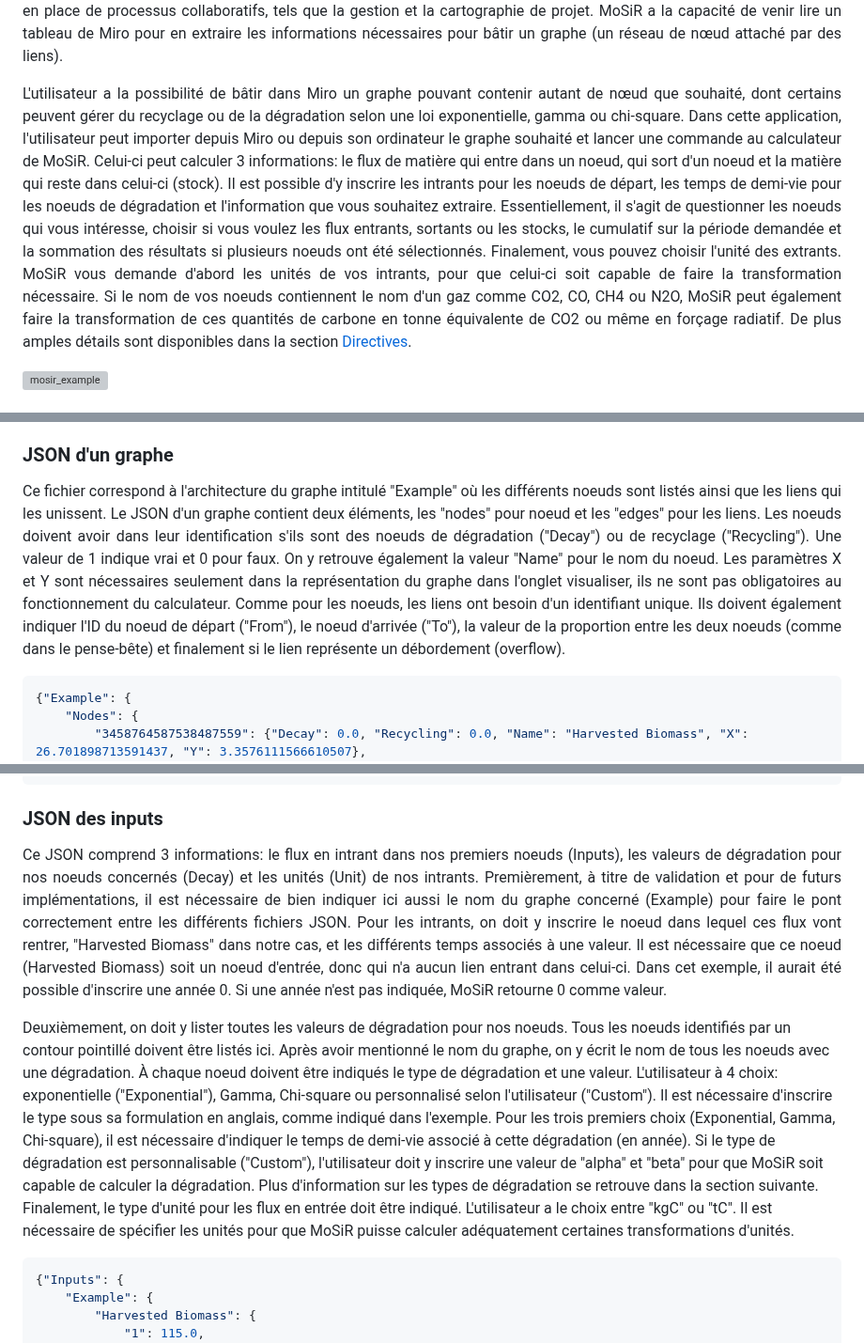
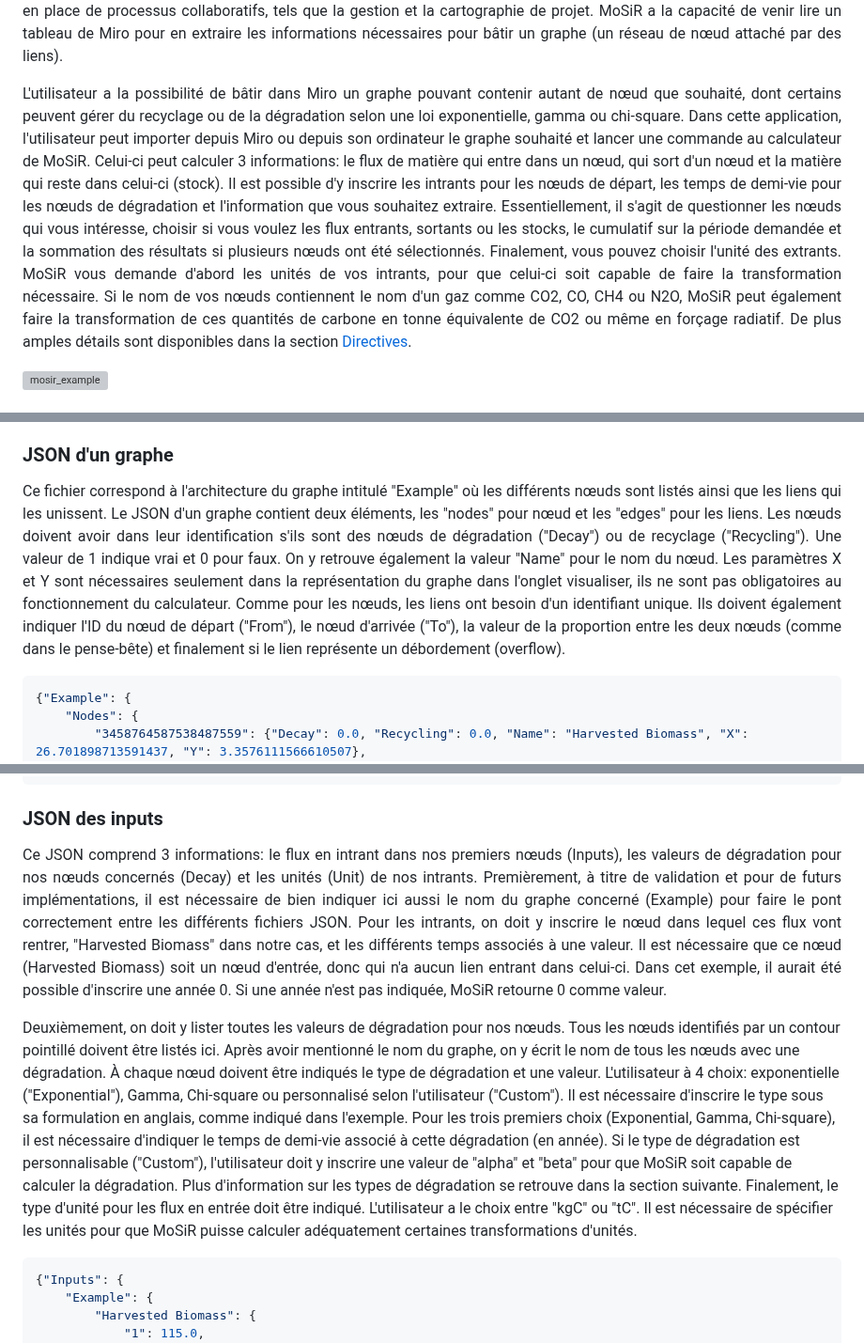
Before and after one commit to Bureau-du-Forestier-en-chef/MoSiR, a Markdown page: README.md, 3 parts joined by grey strips. Shown at 94% size. Rendered like a GitHub page; folded sections open; grey boxes are pictures that could not be loaded.

````diff
--- a/README.md
+++ b/README.md
@@ -61,7 +61,7 @@ MoSiR est hautement adaptable et permet ainsi de réaliser des analyses, quelle
 MoSiR comporte deux volets: un calculateur et une interface web. MoSiR est à la base un calculateur sous forme de package Python. Une application utilisant une interface web a été effectuée pour faciliter son utilisation sans devoir passer par Python. L'interface MoSiR utilise de même la plateforme Miro pour faciliter la création de réseau de produit du bois. Miro est une application en ligne qui permet à l'utilisateur de travailler sur des tableaux blancs facilitant notamment la mise en place de processus collaboratifs, tels que la gestion et la cartographie de projet. MoSiR a la capacité de venir lire un tableau de Miro pour en extraire les informations nécessaires pour bâtir un graphe (un réseau de nœud attaché par des liens).
 </p>
 <p align = "justify">
-L'utilisateur a la possibilité de bâtir dans Miro un graphe pouvant contenir autant de nœud que souhaité, dont certains peuvent gérer du recyclage ou de la dégradation selon une loi exponentielle, gamma ou chi-square. Dans cette application, l'utilisateur peut importer depuis Miro ou depuis son ordinateur le graphe souhaité et lancer une commande au calculateur de MoSiR. Celui-ci peut calculer 3 informations: le flux de matière qui entre dans un noeud, qui sort d'un noeud et la matière qui reste dans celui-ci (stock).  Il est possible d'y inscrire les intrants pour les noeuds de départ, les temps de demi-vie pour les noeuds de dégradation et l'information que vous souhaitez extraire. Essentiellement, il s'agit de questionner les noeuds qui vous intéresse, choisir si vous voulez les flux entrants, sortants ou les stocks, le cumulatif sur la période demandée et la sommation des résultats si plusieurs noeuds ont été sélectionnés. Finalement, vous pouvez choisir l'unité des extrants. MoSiR vous demande d'abord les unités de vos intrants, pour que celui-ci soit capable de faire la transformation nécessaire. Si le nom de vos noeuds contiennent le nom d'un gaz comme CO2, CO, CH4 ou N2O, MoSiR peut également faire la transformation de ces quantités de carbone en tonne équivalente de CO2 ou même en forçage radiatif. De plus amples détails sont disponibles dans la section <a href="#Directives">Directives</a>.
+L'utilisateur a la possibilité de bâtir dans Miro un graphe pouvant contenir autant de nœud que souhaité, dont certains peuvent gérer du recyclage ou de la dégradation selon une loi exponentielle, gamma ou chi-square. Dans cette application, l'utilisateur peut importer depuis Miro ou depuis son ordinateur le graphe souhaité et lancer une commande au calculateur de MoSiR. Celui-ci peut calculer 3 informations: le flux de matière qui entre dans un nœud, qui sort d'un nœud et la matière qui reste dans celui-ci (stock).  Il est possible d'y inscrire les intrants pour les nœuds de départ, les temps de demi-vie pour les nœuds de dégradation et l'information que vous souhaitez extraire. Essentiellement, il s'agit de questionner les nœuds qui vous intéresse, choisir si vous voulez les flux entrants, sortants ou les stocks, le cumulatif sur la période demandée et la sommation des résultats si plusieurs nœuds ont été sélectionnés. Finalement, vous pouvez choisir l'unité des extrants. MoSiR vous demande d'abord les unités de vos intrants, pour que celui-ci soit capable de faire la transformation nécessaire. Si le nom de vos nœuds contiennent le nom d'un gaz comme CO2, CO, CH4 ou N2O, MoSiR peut également faire la transformation de ces quantités de carbone en tonne équivalente de CO2 ou même en forçage radiatif. De plus amples détails sont disponibles dans la section <a href="#Directives">Directives</a>.
 </p>
 
  ![mosir_example](https://github.com/Landry-G/MoSiR_images/blob/main/mosir_example.gif)
@@ -268,8 +268,8 @@ Le calculateur de MoSiR doit lire des fichiers JSON pour fonctionner. En utilisa
 ### JSON d'un graphe
 
 <p align = "justify">
-  Ce fichier correspond à l'architecture du graphe intitulé "Example" où les différents noeuds sont listés ainsi que les liens qui les unissent. Le JSON d'un graphe contient deux éléments, les "nodes" pour noeud et les "edges" pour les liens. Les noeuds doivent avoir dans leur identification s'ils sont des noeuds de dégradation ("Decay") ou de recyclage ("Recycling"). Une valeur de 1 indique vrai et 0 pour faux. On y retrouve également la valeur "Name" pour le nom du noeud. Les paramètres X et Y sont nécessaires seulement dans la représentation du graphe dans l'onglet visualiser, ils ne sont pas obligatoires au fonctionnement du calculateur.
-  Comme pour les noeuds, les liens ont besoin d'un identifiant unique. Ils doivent également indiquer l'ID du noeud de départ ("From"), le noeud d'arrivée ("To"), la valeur de la proportion entre les deux noeuds (comme dans le pense-bête) et finalement si le lien représente un débordement (overflow).
+  Ce fichier correspond à l'architecture du graphe intitulé "Example" où les différents nœuds sont listés ainsi que les liens qui les unissent. Le JSON d'un graphe contient deux éléments, les "nodes" pour nœud et les "edges" pour les liens. Les nœuds doivent avoir dans leur identification s'ils sont des nœuds de dégradation ("Decay") ou de recyclage ("Recycling"). Une valeur de 1 indique vrai et 0 pour faux. On y retrouve également la valeur "Name" pour le nom du nœud. Les paramètres X et Y sont nécessaires seulement dans la représentation du graphe dans l'onglet visualiser, ils ne sont pas obligatoires au fonctionnement du calculateur.
+  Comme pour les nœuds, les liens ont besoin d'un identifiant unique. Ils doivent également indiquer l'ID du nœud de départ ("From"), le nœud d'arrivée ("To"), la valeur de la proportion entre les deux nœuds (comme dans le pense-bête) et finalement si le lien représente un débordement (overflow).
 </p>
 
 ```python
@@ -305,9 +305,9 @@ Le calculateur de MoSiR doit lire des fichiers JSON pour fonctionner. En utilisa
 ### JSON des inputs
 
 <p align = "justify">
-Ce JSON comprend 3 informations: le flux en intrant dans nos premiers noeuds (Inputs), les valeurs de dégradation pour nos noeuds concernés (Decay) et les unités (Unit) de nos intrants. Premièrement, à titre de validation et pour de futurs implémentations, il est nécessaire de bien indiquer ici aussi le nom du graphe concerné (Example) pour faire le pont correctement entre les différents fichiers JSON. Pour les intrants, on doit y inscrire le noeud dans lequel ces flux vont rentrer, "Harvested Biomass" dans notre cas, et les différents temps associés à une valeur. Il est nécessaire que ce noeud (Harvested Biomass) soit un noeud d'entrée, donc qui n'a aucun lien entrant dans celui-ci. Dans cet exemple, il aurait été possible d'inscrire une année 0. Si une année n'est pas indiquée, MoSiR retourne 0 comme valeur.
+Ce JSON comprend 3 informations: le flux en intrant dans nos premiers nœuds (Inputs), les valeurs de dégradation pour nos nœuds concernés (Decay) et les unités (Unit) de nos intrants. Premièrement, à titre de validation et pour de futurs implémentations, il est nécessaire de bien indiquer ici aussi le nom du graphe concerné (Example) pour faire le pont correctement entre les différents fichiers JSON. Pour les intrants, on doit y inscrire le nœud dans lequel ces flux vont rentrer, "Harvested Biomass" dans notre cas, et les différents temps associés à une valeur. Il est nécessaire que ce nœud (Harvested Biomass) soit un nœud d'entrée, donc qui n'a aucun lien entrant dans celui-ci. Dans cet exemple, il aurait été possible d'inscrire une année 0. Si une année n'est pas indiquée, MoSiR retourne 0 comme valeur.
 
-Deuxièmement, on doit y lister toutes les valeurs de dégradation pour nos noeuds. Tous les noeuds identifiés par un contour pointillé doivent être listés ici. Après avoir mentionné le nom du graphe, on y écrit le nom de tous les noeuds avec une dégradation. À chaque noeud doivent être indiqués le type de dégradation et une valeur. L'utilisateur à 4 choix: exponentielle ("Exponential"), Gamma, Chi-square ou personnalisé selon l'utilisateur ("Custom"). Il est nécessaire d'inscrire le type sous sa formulation en anglais, comme indiqué dans l'exemple. Pour les trois premiers choix (Exponential, Gamma, Chi-square), il est nécessaire d'indiquer le temps de demi-vie associé à cette dégradation (en année). Si le type de dégradation est personnalisable ("Custom"), l'utilisateur doit y inscrire une valeur de "alpha" et "beta" pour que MoSiR soit capable de calculer la dégradation. Plus d'information sur les types de dégradation se retrouve dans la section suivante. Finalement, le type d'unité pour les flux en entrée doit être indiqué. L'utilisateur a le choix entre "kgC" ou "tC". Il est nécessaire de spécifier les unités pour que MoSiR puisse calculer adéquatement certaines transformations d'unités.
+Deuxièmement, on doit y lister toutes les valeurs de dégradation pour nos nœuds. Tous les nœuds identifiés par un contour pointillé doivent être listés ici. Après avoir mentionné le nom du graphe, on y écrit le nom de tous les nœuds avec une dégradation. À chaque nœud doivent être indiqués le type de dégradation et une valeur. L'utilisateur à 4 choix: exponentielle ("Exponential"), Gamma, Chi-square ou personnalisé selon l'utilisateur ("Custom"). Il est nécessaire d'inscrire le type sous sa formulation en anglais, comme indiqué dans l'exemple. Pour les trois premiers choix (Exponential, Gamma, Chi-square), il est nécessaire d'indiquer le temps de demi-vie associé à cette dégradation (en année). Si le type de dégradation est personnalisable ("Custom"), l'utilisateur doit y inscrire une valeur de "alpha" et "beta" pour que MoSiR soit capable de calculer la dégradation. Plus d'information sur les types de dégradation se retrouve dans la section suivante. Finalement, le type d'unité pour les flux en entrée doit être indiqué. L'utilisateur a le choix entre "kgC" ou "tC". Il est nécessaire de spécifier les unités pour que MoSiR puisse calculer adéquatement certaines transformations d'unités.
 </p>
 
 ```python
````
Also changed, not shown: other parts of README.md (+14 -14 lines).
